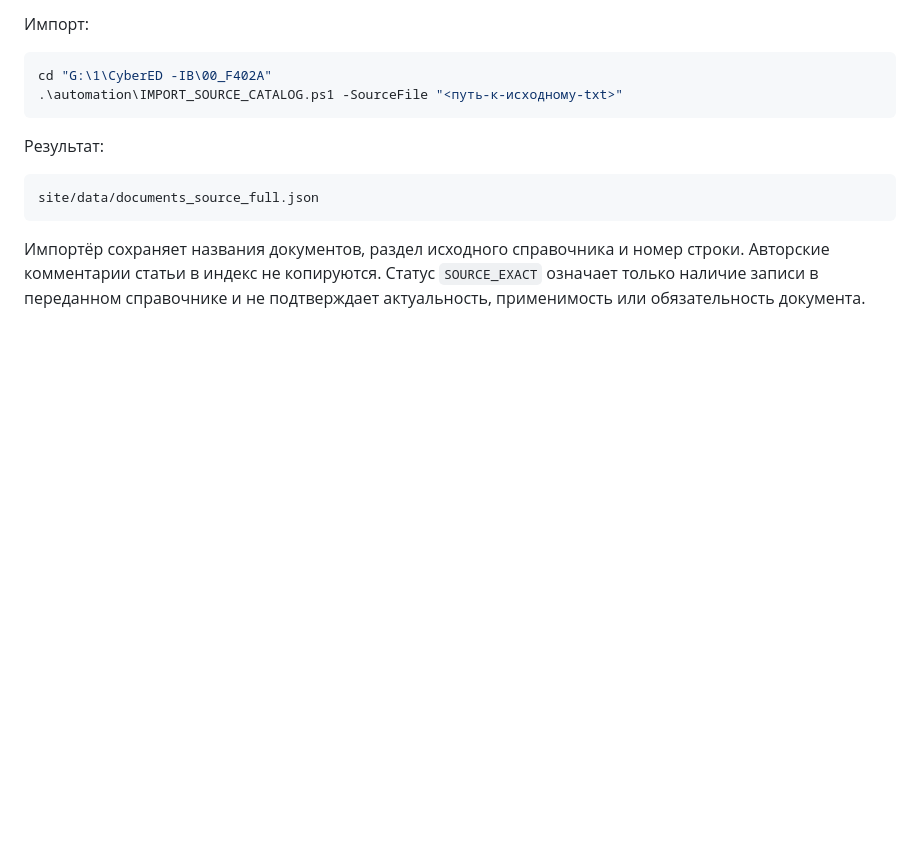
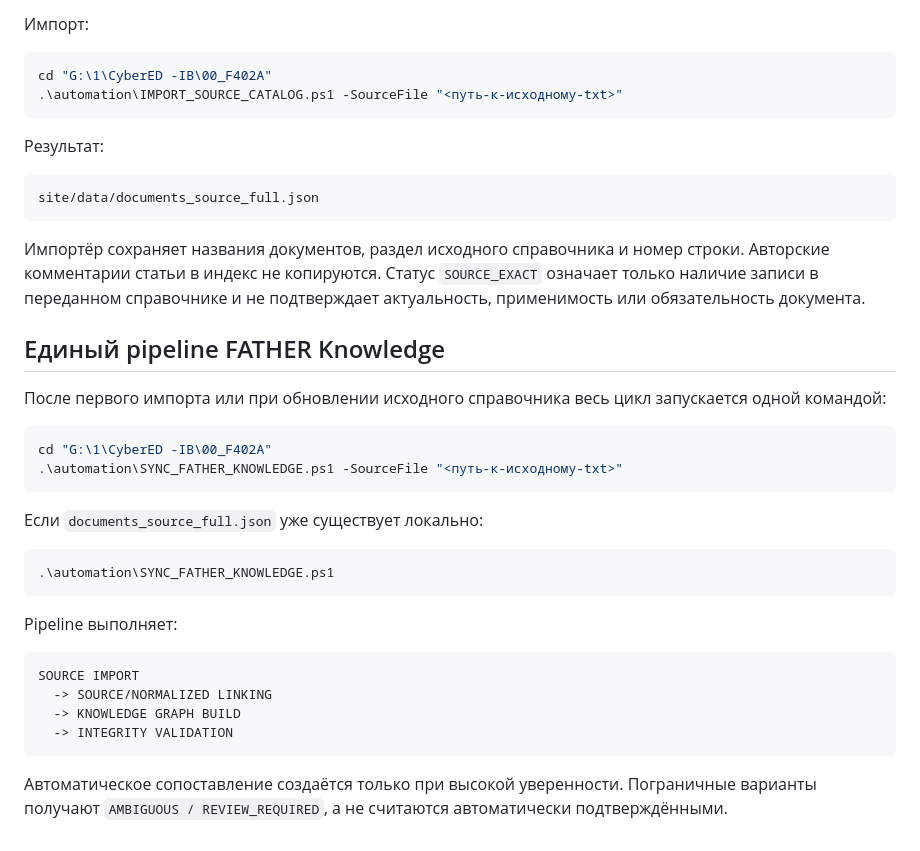
Before and after one commit to VictorKVS/CyberED, a Markdown page: 00_F402A/automation/README.md, the part around the change. Drawn GitHub-style; blank space fills up the shorter version.

Commit message:
docs: add one-command FATHER knowledge sync workflow

````diff
--- a/00_F402A/automation/README.md
+++ b/00_F402A/automation/README.md
@@ -75,3 +75,30 @@ site/data/documents_source_full.json
 ```
 
 Импортёр сохраняет названия документов, раздел исходного справочника и номер строки. Авторские комментарии статьи в индекс не копируются. Статус `SOURCE_EXACT` означает только наличие записи в переданном справочнике и не подтверждает актуальность, применимость или обязательность документа.
+
+
+## Единый pipeline FATHER Knowledge
+
+После первого импорта или при обновлении исходного справочника весь цикл запускается одной командой:
+
+```powershell
+cd "G:\1\CyberED -IB\00_F402A"
+.\automation\SYNC_FATHER_KNOWLEDGE.ps1 -SourceFile "<путь-к-исходному-txt>"
+```
+
+Если `documents_source_full.json` уже существует локально:
+
+```powershell
+.\automation\SYNC_FATHER_KNOWLEDGE.ps1
+```
+
+Pipeline выполняет:
+
+```text
+SOURCE IMPORT
+  -> SOURCE/NORMALIZED LINKING
+  -> KNOWLEDGE GRAPH BUILD
+  -> INTEGRITY VALIDATION
+```
+
+Автоматическое сопоставление создаётся только при высокой уверенности. Пограничные варианты получают `AMBIGUOUS / REVIEW_REQUIRED`, а не считаются автоматически подтверждёнными.
````
